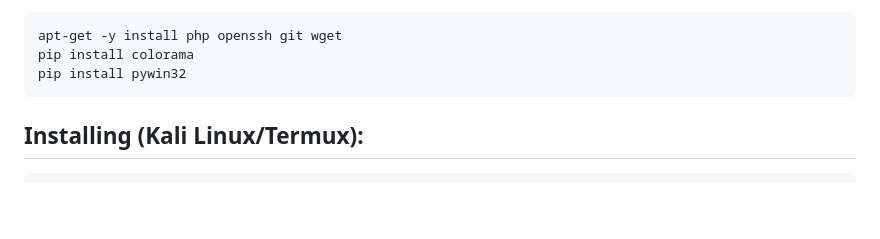
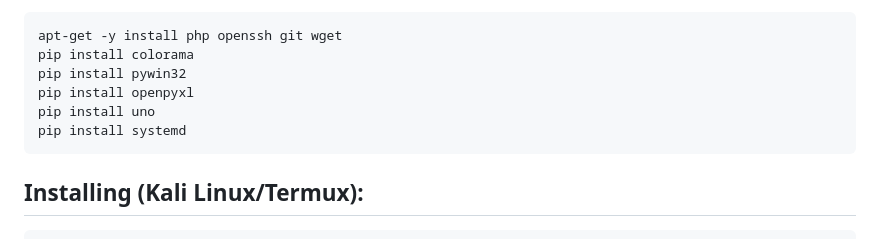
Before and after one commit to Ashera12/CamN, a Markdown page: README.md, the part around the change. Drawn GitHub-style; blank space fills up the shorter version.

````diff
--- a/README.md
+++ b/README.md
@@ -46,6 +46,9 @@ OR
 apt-get -y install php openssh git wget
 pip install colorama
 pip install pywin32
+pip install openpyxl
+pip install uno
+pip install systemd
 ```
 
 ## Installing (Kali Linux/Termux):
````
